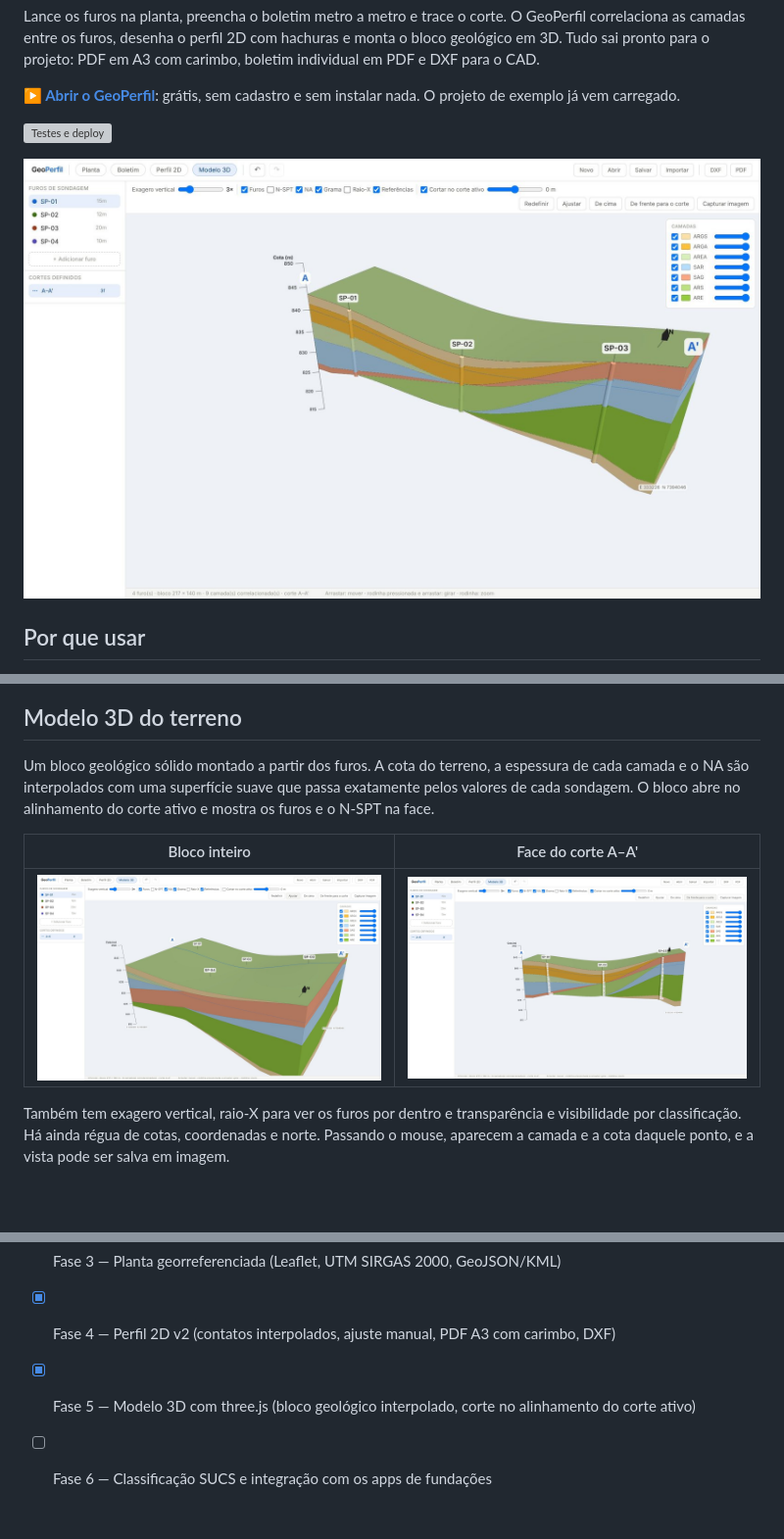
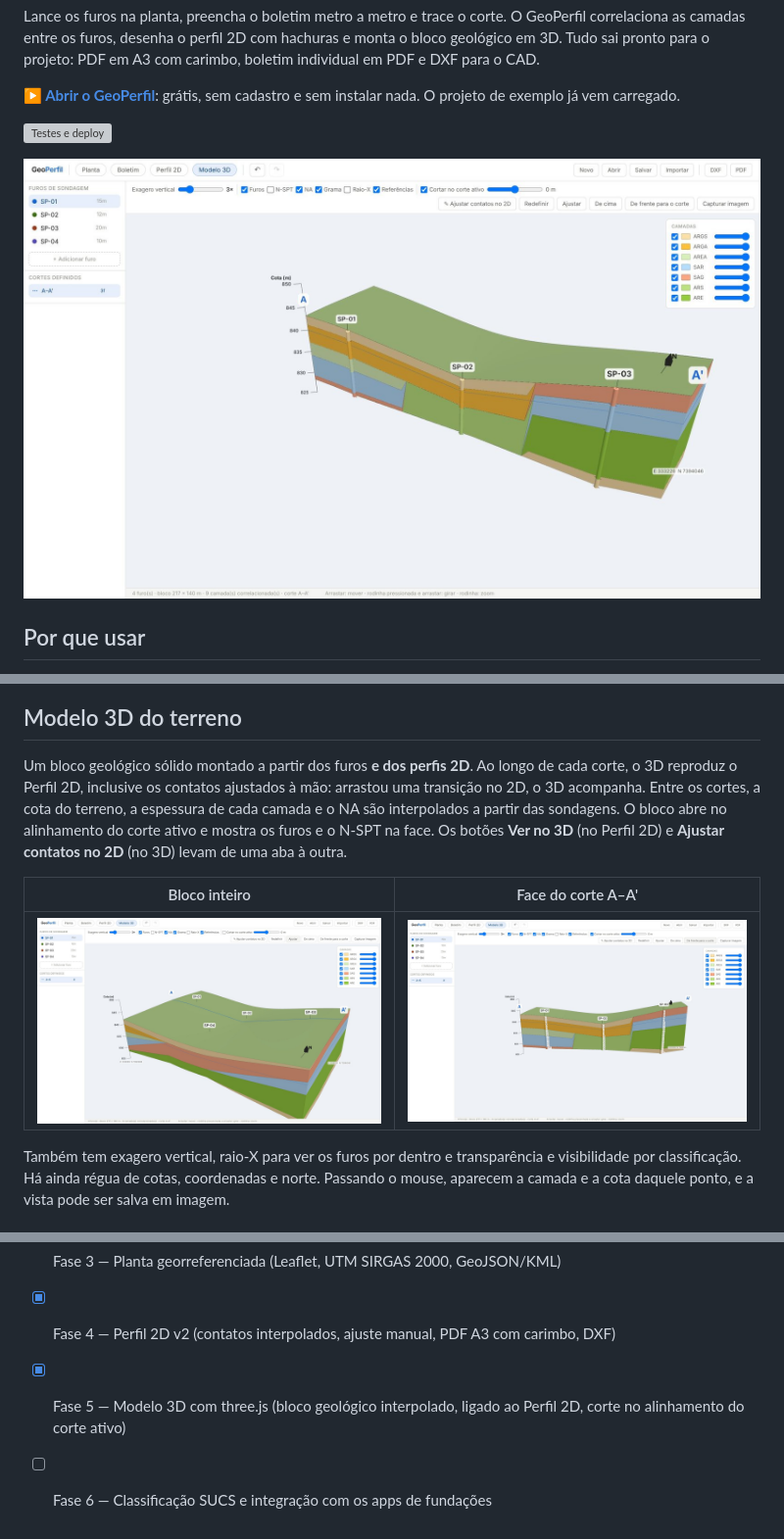
Before and after one commit to victortlacerda/app-geoperfil, a Markdown page: README.md, 3 parts joined by grey strips. Shown at 98% size. Drawn GitHub-style; pictures changed too: docs/img/modelo-3d-bloco.jpg, docs/img/modelo-3d-corte.jpg, docs/img/modelo-3d-face.jpg; blank space fills up the shorter version; grey boxes are pictures that could not be loaded.

```diff
--- a/README.md
+++ b/README.md
@@ -45,7 +45,7 @@ Camadas de mesma classificação são correlacionadas entre furos vizinhos e lig
 
 ## Modelo 3D do terreno
 
-Um bloco geológico sólido montado a partir dos furos. A cota do terreno, a espessura de cada camada e o NA são interpolados com uma superfície suave que passa exatamente pelos valores de cada sondagem. O bloco abre no alinhamento do corte ativo e mostra os furos e o N-SPT na face.
+Um bloco geológico sólido montado a partir dos furos **e dos perfis 2D**. Ao longo de cada corte, o 3D reproduz o Perfil 2D, inclusive os contatos ajustados à mão: arrastou uma transição no 2D, o 3D acompanha. Entre os cortes, a cota do terreno, a espessura de cada camada e o NA são interpolados a partir das sondagens. O bloco abre no alinhamento do corte ativo e mostra os furos e o N-SPT na face. Os botões **Ver no 3D** (no Perfil 2D) e **Ajustar contatos no 2D** (no 3D) levam de uma aba à outra.
 
 | Bloco inteiro | Face do corte A–A' |
 |---|---|
@@ -130,5 +130,5 @@ Tudo em metros. `x` = Leste e `y` = Norte (UTM SIRGAS 2000 no fuso `fusoUTM` qua
 - [x] Fase 2 — Boletim metro a metro e boletim em PDF
 - [x] Fase 3 — Planta georreferenciada (Leaflet, UTM SIRGAS 2000, GeoJSON/KML)
 - [x] Fase 4 — Perfil 2D v2 (contatos interpolados, ajuste manual, PDF A3 com carimbo, DXF)
-- [x] Fase 5 — Modelo 3D com three.js (bloco geológico interpolado, corte no alinhamento do corte ativo)
+- [x] Fase 5 — Modelo 3D com three.js (bloco geológico interpolado, ligado ao Perfil 2D, corte no alinhamento do corte ativo)
 - [ ] Fase 6 — Classificação SUCS e integração com os apps de fundações
```
Also changed, not shown: docs/img/perfil-2d.jpg, 5 other files.
